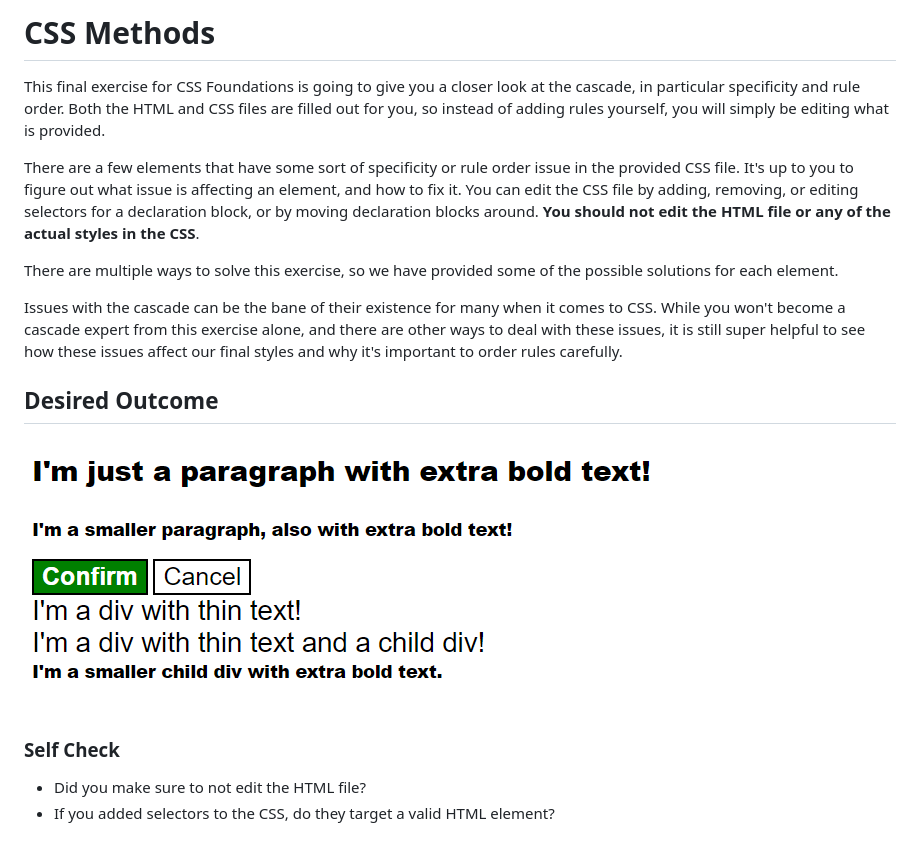
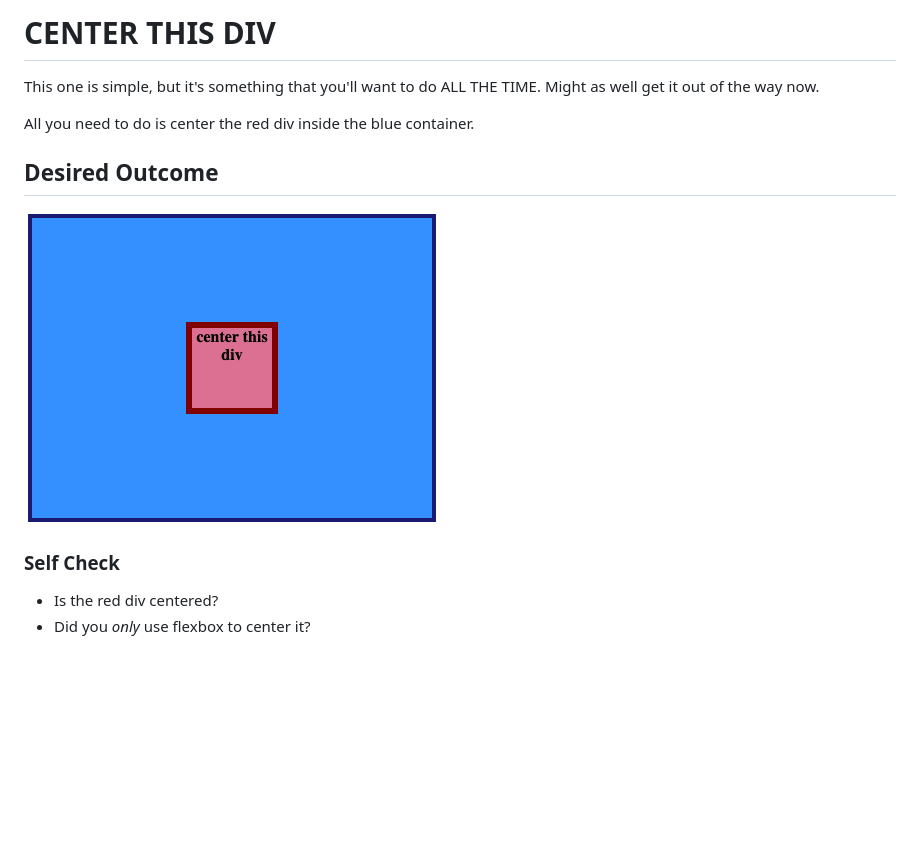
Before and after one commit to devanshpandeyyy/Webdev-1, a Markdown page: README.md, the part around the change printed below. GitHub-like rendering; pictures changed too: desired-outcome.png; blank space fills up the shorter version.

```diff
--- a/README.md
+++ b/README.md
@@ -1,11 +1,6 @@
-# CSS Methods
+# CENTER THIS DIV
+This one is simple, but it's something that you'll want to do ALL THE TIME.  Might as well get it out of the way now.
 
-This final exercise for CSS Foundations is going to give you a closer look at the cascade, in particular specificity and rule order. Both the HTML and CSS files are filled out for you, so instead of adding rules yourself, you will simply be editing what is provided.
-
-There are a few elements that have some sort of specificity or rule order issue in the provided CSS file. It's up to you to figure out what issue is affecting an element, and how to fix it. You can edit the CSS file by adding, removing, or editing selectors for a declaration block, or by moving declaration blocks around. **You should not edit the HTML file or any of the actual styles in the CSS**.
-
-There are multiple ways to solve this exercise, so we have provided some of the possible solutions for each element.
-
-Issues with the cascade can be the bane of their existence for many when it comes to CSS. While you won't become a cascade expert from this exercise alone, and there are other ways to deal with these issues, it is still super helpful to see how these issues affect our final styles and why it's important to order rules carefully.
+All you need to do is center the red div inside the blue container.
 
 ## Desired Outcome
@@ -14,5 +8,4 @@ Issues with the cascade can be the bane of their existence for many when it come
 
 ### Self Check
-
-- Did you make sure to not edit the HTML file?
-- If you added selectors to the CSS, do they target a valid HTML element?
+- Is the red div centered?
+- Did you _only_ use flexbox to center it?
```
Also changed, not shown: other parts of README.md (+1 -2 lines), 2 other files.
